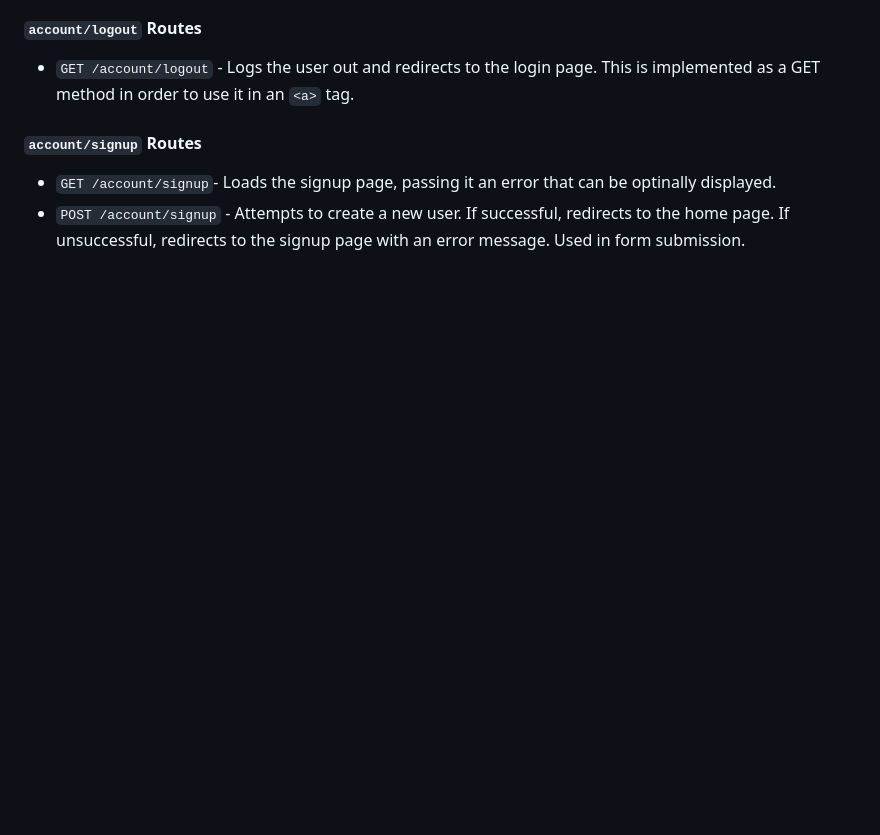
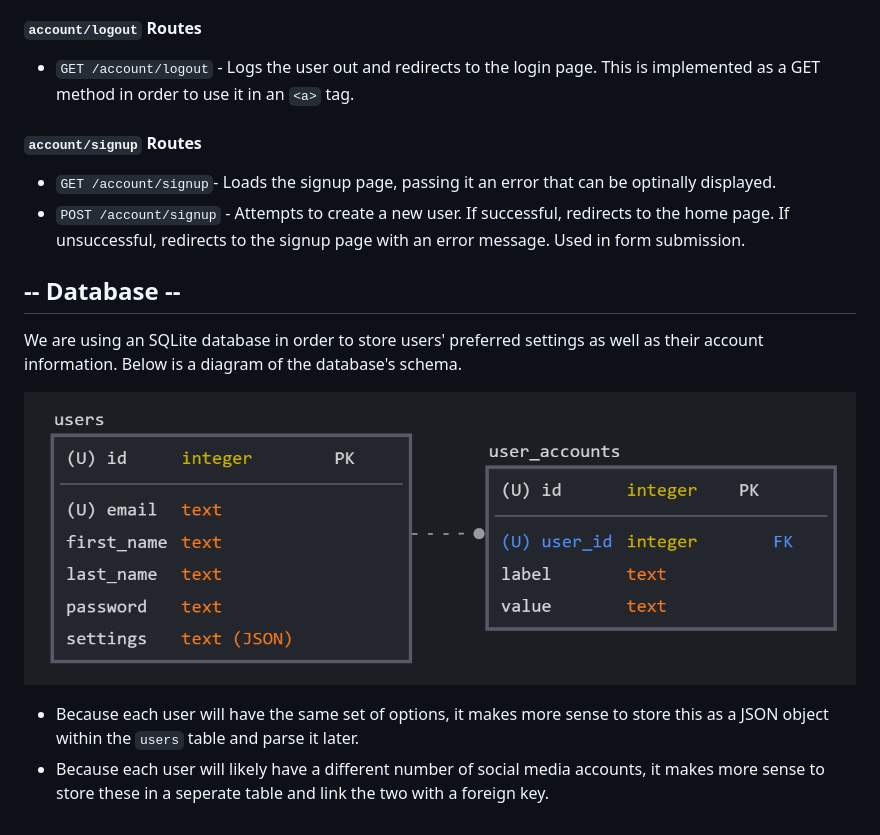
Before and after one commit to sderacy/gooncard, a Markdown page: README.md, the part around the change. Rendered like a GitHub page; pictures changed too: docs/db-schema.png (added); blank space fills up the shorter version.

```diff
--- a/README.md
+++ b/README.md
@@ -43,3 +43,12 @@ Below are the instructions for running the backend server as well as an overview
 
 - `GET /account/signup`- Loads the signup page, passing it an error that can be optinally displayed.
 - `POST /account/signup` - Attempts to create a new user. If successful, redirects to the home page. If unsuccessful, redirects to the signup page with an error message. Used in form submission.
+
+## -- Database --
+
+We are using an SQLite database in order to store users' preferred settings as well as their account information. Below is a diagram of the database's schema.
+
+![Database Schema](./docs/db-schema.png)
+
+- Because each user will have the same set of options, it makes more sense to store this as a JSON object within the `users` table and parse it later.
+- Because each user will likely have a different number of social media accounts, it makes more sense to store these in a seperate table and link the two with a foreign key.
```
Also changed, not shown: 5 other files.
